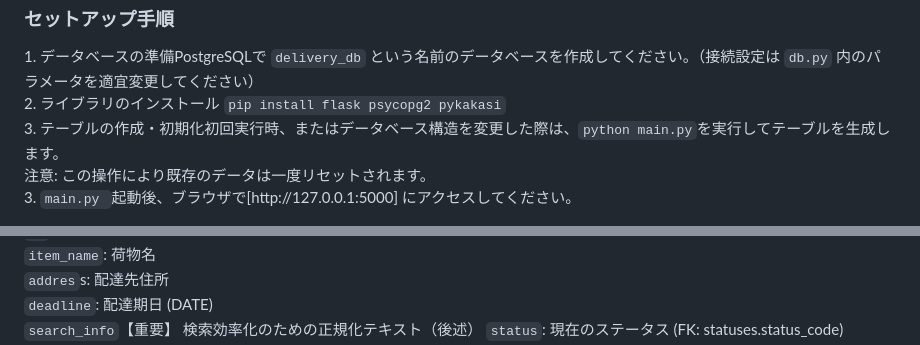
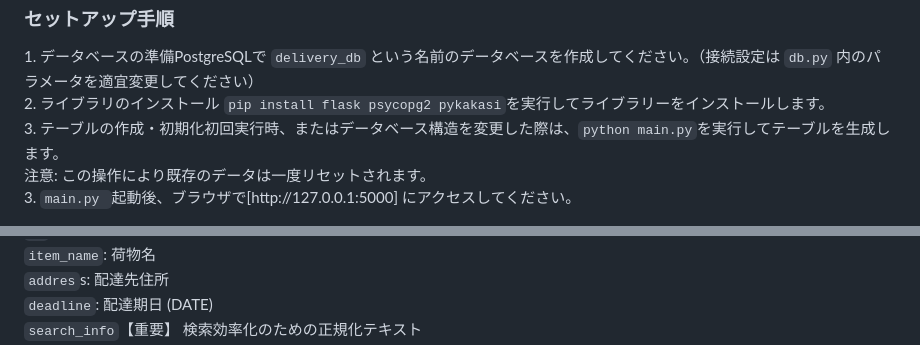
Before and after one commit to freak3715/database-repository, a Markdown page: README.md, 2 parts joined by grey strips. Rendered like a GitHub page.

Commit message:
Add files via upload
ミスを修正

```diff
--- a/README.md
+++ b/README.md
@@ -17,7 +17,7 @@ Frontend: HTML5 / Jinja2 / water.css<br>
 
 <h3>セットアップ手順</h3>
 1. データベースの準備PostgreSQLで <code>delivery_db</code> という名前のデータベースを作成してください。（接続設定は <code>db.py</code> 内のパラメータを適宜変更してください）<br>
-2. ライブラリのインストール <code>pip install flask psycopg2 pykakasi</code> <br>
+2. ライブラリのインストール <code>pip install flask psycopg2 pykakasi</code>を実行してライブラリーをインストールします。 <br>
 3. テーブルの作成・初期化初回実行時、またはデータベース構造を変更した際は、<code>python main.py</code>を実行してテーブルを生成します。<br>
 注意: この操作により既存のデータは一度リセットされます。<br>
 3. <code>main.py </code>起動後、ブラウザで[http://127.0.0.1:5000] にアクセスしてください。<br>
@@ -40,5 +40,5 @@ Frontend: HTML5 / Jinja2 / water.css<br>
 <code>item_name</code>: 荷物名<br>
 <code>addres</code>s: 配達先住所<br>
 <code>deadline</code>: 配達期日 (DATE)<br>
-<code>search_info</code>【重要】 検索効率化のための正規化テキスト（後述）
+<code>search_info</code>【重要】 検索効率化のための正規化テキスト<br>
 <code>status</code>: 現在のステータス (FK: statuses.status_code)
```
